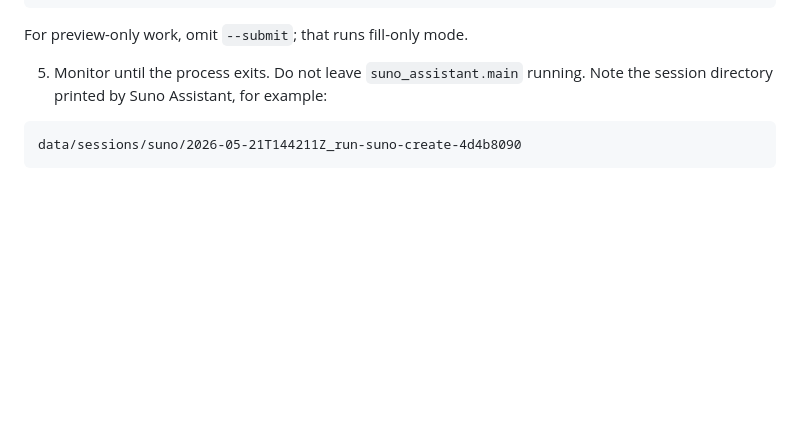
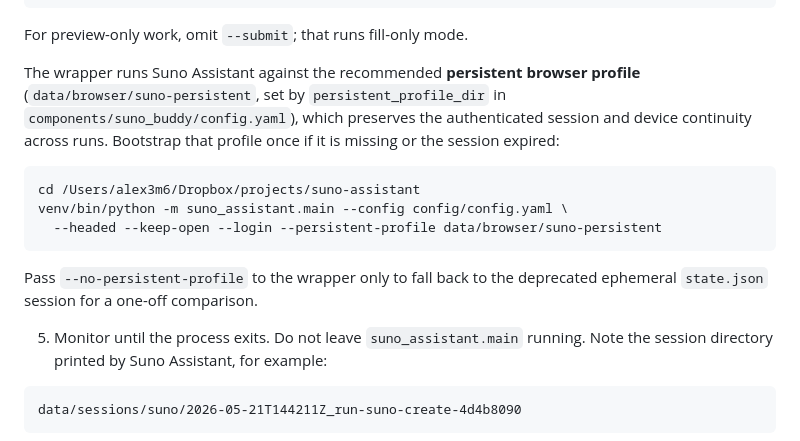
Before and after one commit to amendez13/suno-assistant, a Markdown page: ai-skills/suno-buddy-song-iteration/instructions.md, the part around the change. Rendered like a GitHub page; blank space fills up the shorter version.

Commit message:
docs(skill): document persistent-profile default in suno-buddy-song-iteration (#55)
The suno_buddy wrapper now runs Suno Assistant against the persistent browser
profile by default (data/browser/suno-persistent). Document that, the one-time
login bootstrap into the profile, and the --no-persistent-profile escape hatch
for the deprecated ephemeral state.json session.

Co-authored-by: alex3m6 <alex3m6@gmail.com>
Co-authored-by: Claude Opus 4.8 <noreply@anthropic.com>

````diff
--- a/ai-skills/suno-buddy-song-iteration/instructions.md
+++ b/ai-skills/suno-buddy-song-iteration/instructions.md
@@ -115,6 +115,21 @@ components/suno_buddy/venv/bin/python -m components.suno_buddy.main \
 ```
 
 For preview-only work, omit `--submit`; that runs fill-only mode.
+
+The wrapper runs Suno Assistant against the recommended **persistent browser
+profile** (`data/browser/suno-persistent`, set by `persistent_profile_dir` in
+`components/suno_buddy/config.yaml`), which preserves the authenticated session
+and device continuity across runs. Bootstrap that profile once if it is missing
+or the session expired:
+
+```bash
+cd /Users/alex3m6/Dropbox/projects/suno-assistant
+venv/bin/python -m suno_assistant.main --config config/config.yaml \
+  --headed --keep-open --login --persistent-profile data/browser/suno-persistent
+```
+
+Pass `--no-persistent-profile` to the wrapper only to fall back to the
+deprecated ephemeral `state.json` session for a one-off comparison.
 
 5. Monitor until the process exits. Do not leave `suno_assistant.main`
    running. Note the session directory printed by Suno Assistant, for example:
````
